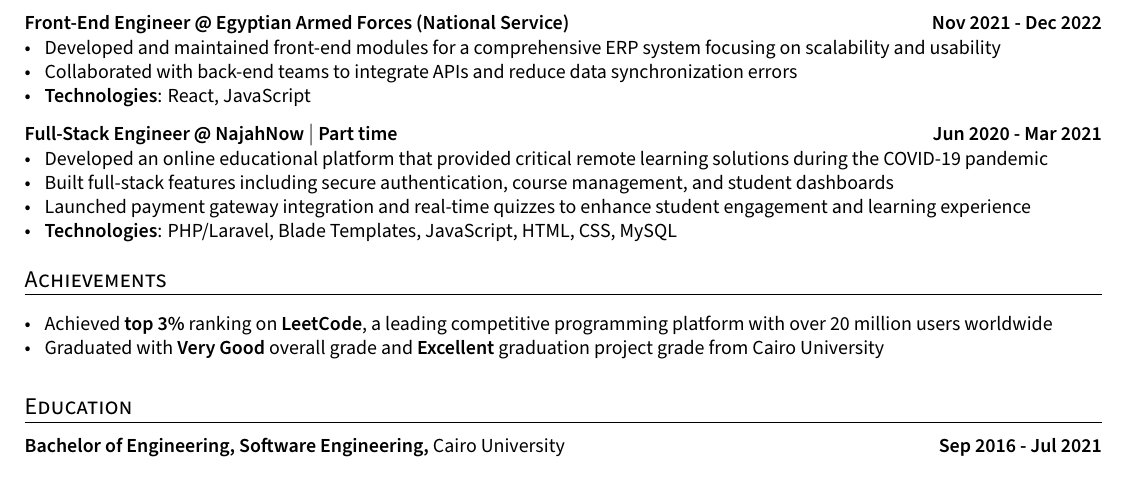
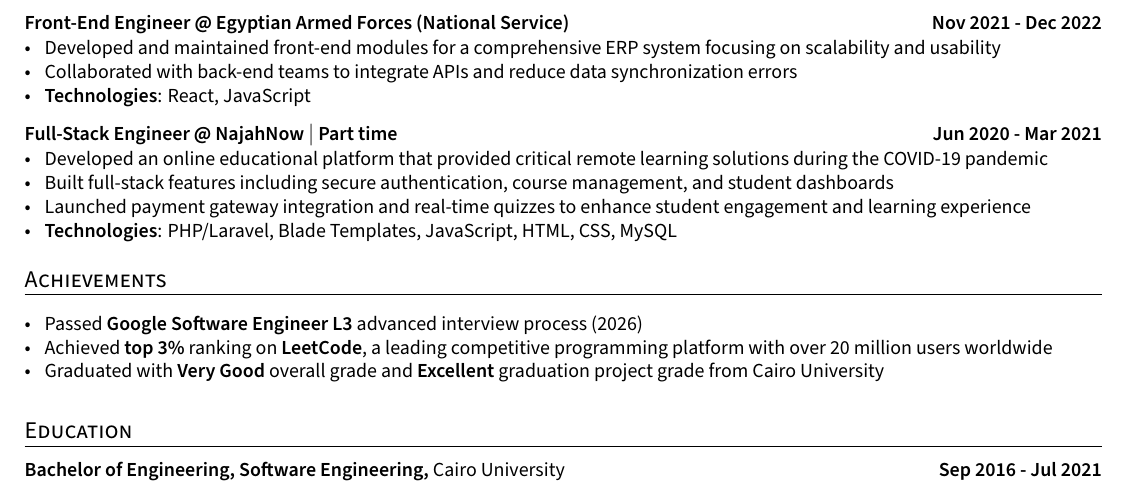
Before and after one commit to SofyanMahmoud0000/resume, a LaTeX CV (Sofyan_Software_engineer_cv.tex): part of the page, cut so that both start at the same text. Compiled offline with XeLaTeX.

Commit message:
Feat: Add the passing google interview in achievements.

```diff
--- a/Sofyan_Software_engineer_cv.tex
+++ b/Sofyan_Software_engineer_cv.tex
@@ -208,6 +208,7 @@ Software Engineer with 3+ years of experience in full-stack development, primari
 %%%%%%% --------------------------------------------------------------------------------------
 \section{Achievements}
 \begin{zitemize}
+    \item Passed \textbf{Google Software Engineer L3} advanced interview process (2026)
     \item Achieved \textbf{top 3\%} ranking on \textbf{LeetCode}, a leading competitive programming platform with over 20 million users worldwide
     \item Graduated with \textbf{Very Good} overall grade and \textbf{Excellent} graduation project grade from Cairo University
 \end{zitemize}
```
Also changed, not shown: Sofyan_Software_engineer_cv.pdf.
